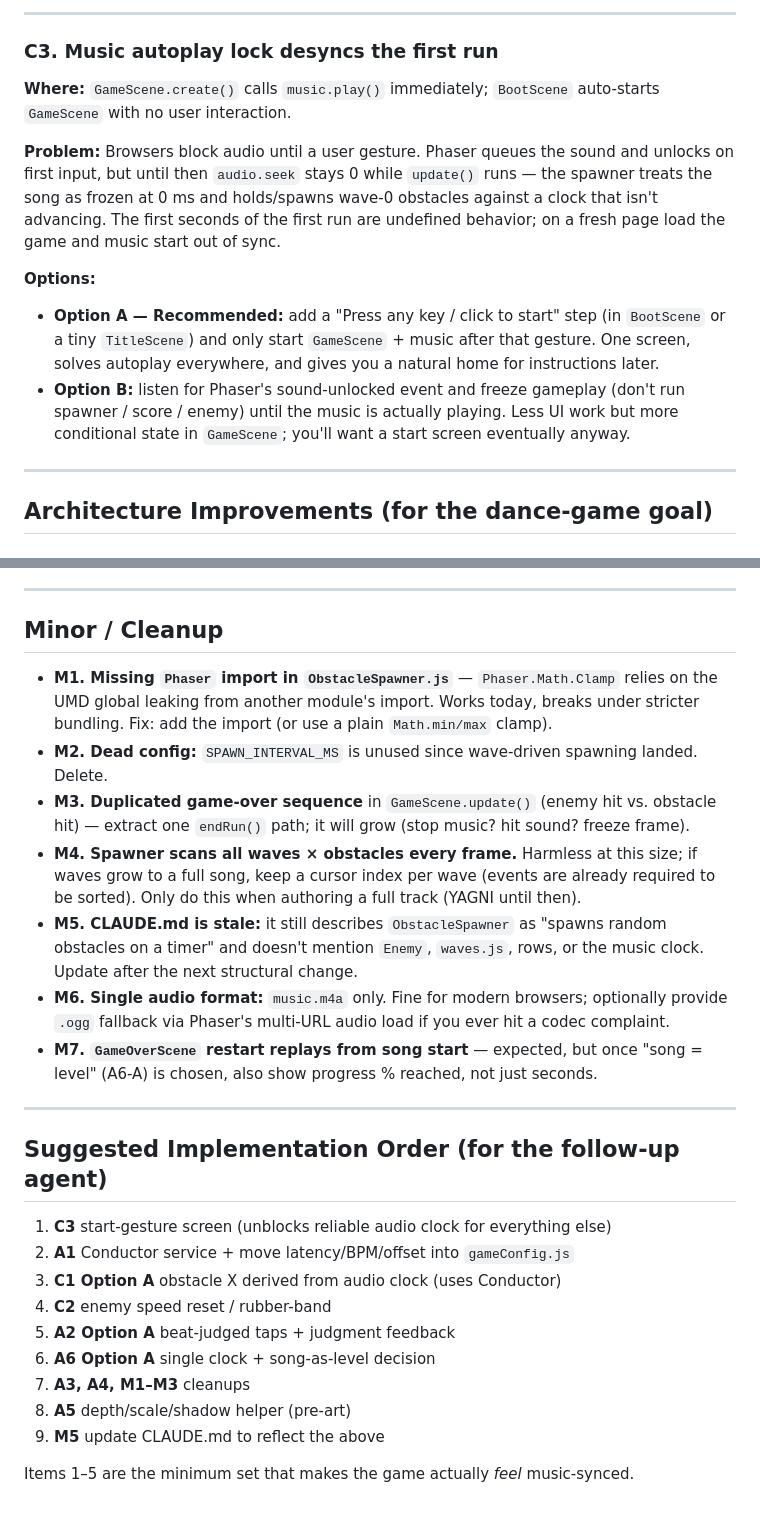
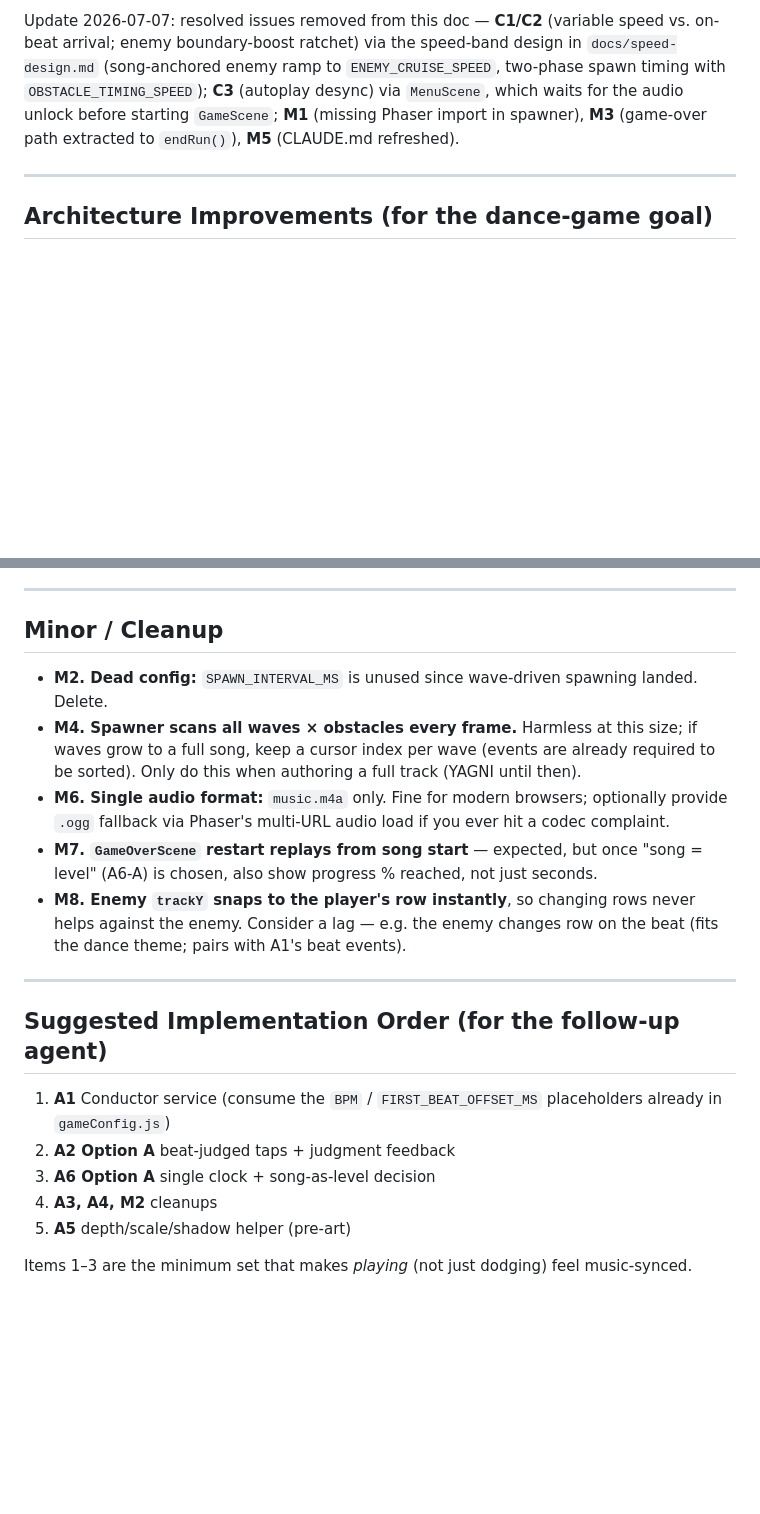
Before and after one commit to scottxxx666/celebration, a Markdown page: docs/architecture-review.md, 2 parts joined by grey strips. Rendered like a GitHub page; blank space fills up the shorter version.

Commit message:
docs: update resolved issue

```diff
--- a/docs/architecture-review.md
+++ b/docs/architecture-review.md
@@ -77,24 +10,9 @@ is a hidden one-way ratchet. Looks like a leftover experiment rather than intent
----
-
-### C3. Music autoplay lock desyncs the first run
-
-**Where:** `GameScene.create()` calls `music.play()` immediately; `BootScene` auto-starts
-`GameScene` with no user interaction.
-
-**Problem:** Browsers block audio until a user gesture. Phaser queues the sound and unlocks on
-first input, but until then `audio.seek` stays 0 while `update()` runs — the spawner treats the
-song as frozen at 0 ms and holds/spawns wave-0 obstacles against a clock that isn't advancing.
-The first seconds of the first run are undefined behavior; on a fresh page load the game and
-music start out of sync.
-
-**Options:**
-
-- **Option A — Recommended:** add a "Press any key / click to start" step (in `BootScene` or a
-  tiny `TitleScene`) and only start `GameScene` + music after that gesture. One screen, solves
-  autoplay everywhere, and gives you a natural home for instructions later.
-- **Option B:** listen for Phaser's sound-unlocked event and freeze gameplay (don't run spawner /
-  score / enemy) until the music is actually playing. Less UI work but more conditional state in
-  `GameScene`; you'll want a start screen eventually anyway.
+Update 2026-07-07: resolved issues removed from this doc —
+**C1/C2** (variable speed vs. on-beat arrival; enemy boundary-boost ratchet) via the speed-band
+design in `docs/speed-design.md` (song-anchored enemy ramp to `ENEMY_CRUISE_SPEED`, two-phase
+spawn timing with `OBSTACLE_TIMING_SPEED`); **C3** (autoplay desync) via `MenuScene`, which waits
+for the audio unlock before starting `GameScene`; **M1** (missing Phaser import in spawner),
+**M3** (game-over path extracted to `endRun()`), **M5** (CLAUDE.md refreshed).
 
 ---
 
@@ -221,35 +139,27 @@ survival-score combination is an undecided design: is a run "one song = one leve
 
 ## Minor / Cleanup
 
-- **M1. Missing `Phaser` import in `ObstacleSpawner.js`** — `Phaser.Math.Clamp` relies on the
-  UMD global leaking from another module's import. Works today, breaks under stricter bundling.
-  Fix: add the import (or use a plain `Math.min/max` clamp).
 - **M2. Dead config:** `SPAWN_INTERVAL_MS` is unused since wave-driven spawning landed. Delete.
-- **M3. Duplicated game-over sequence** in `GameScene.update()` (enemy hit vs. obstacle hit) —
-  extract one `endRun()` path; it will grow (stop music? hit sound? freeze frame).
 - **M4. Spawner scans all waves × obstacles every frame.** Harmless at this size; if waves grow
   to a full song, keep a cursor index per wave (events are already required to be sorted). Only
   do this when authoring a full track (YAGNI until then).
-- **M5. CLAUDE.md is stale:** it still describes `ObstacleSpawner` as "spawns random obstacles
-  on a timer" and doesn't mention `Enemy`, `waves.js`, rows, or the music clock. Update after
-  the next structural change.
 - **M6. Single audio format:** `music.m4a` only. Fine for modern browsers; optionally provide
   `.ogg` fallback via Phaser's multi-URL audio load if you ever hit a codec complaint.
 - **M7. `GameOverScene` restart replays from song start** — expected, but once "song = level"
   (A6-A) is chosen, also show progress % reached, not just seconds.
+- **M8. Enemy `trackY` snaps to the player's row instantly**, so changing rows never helps
+  against the enemy. Consider a lag — e.g. the enemy changes row on the beat (fits the dance
+  theme; pairs with A1's beat events).
 
 ---
 
 ## Suggested Implementation Order (for the follow-up agent)
 
-1. **C3** start-gesture screen (unblocks reliable audio clock for everything else)
-2. **A1** Conductor service + move latency/BPM/offset into `gameConfig.js`
-3. **C1 Option A** obstacle X derived from audio clock (uses Conductor)
-4. **C2** enemy speed reset / rubber-band
-5. **A2 Option A** beat-judged taps + judgment feedback
-6. **A6 Option A** single clock + song-as-level decision
-7. **A3, A4, M1–M3** cleanups
-8. **A5** depth/scale/shadow helper (pre-art)
-9. **M5** update CLAUDE.md to reflect the above
+1. **A1** Conductor service (consume the `BPM` / `FIRST_BEAT_OFFSET_MS` placeholders already in
+   `gameConfig.js`)
+2. **A2 Option A** beat-judged taps + judgment feedback
+3. **A6 Option A** single clock + song-as-level decision
+4. **A3, A4, M2** cleanups
+5. **A5** depth/scale/shadow helper (pre-art)
 
-Items 1–5 are the minimum set that makes the game actually *feel* music-synced.
+Items 1–3 are the minimum set that makes *playing* (not just dodging) feel music-synced.
```
Also changed, not shown: other parts of docs/architecture-review.md (+0 -67 lines).
